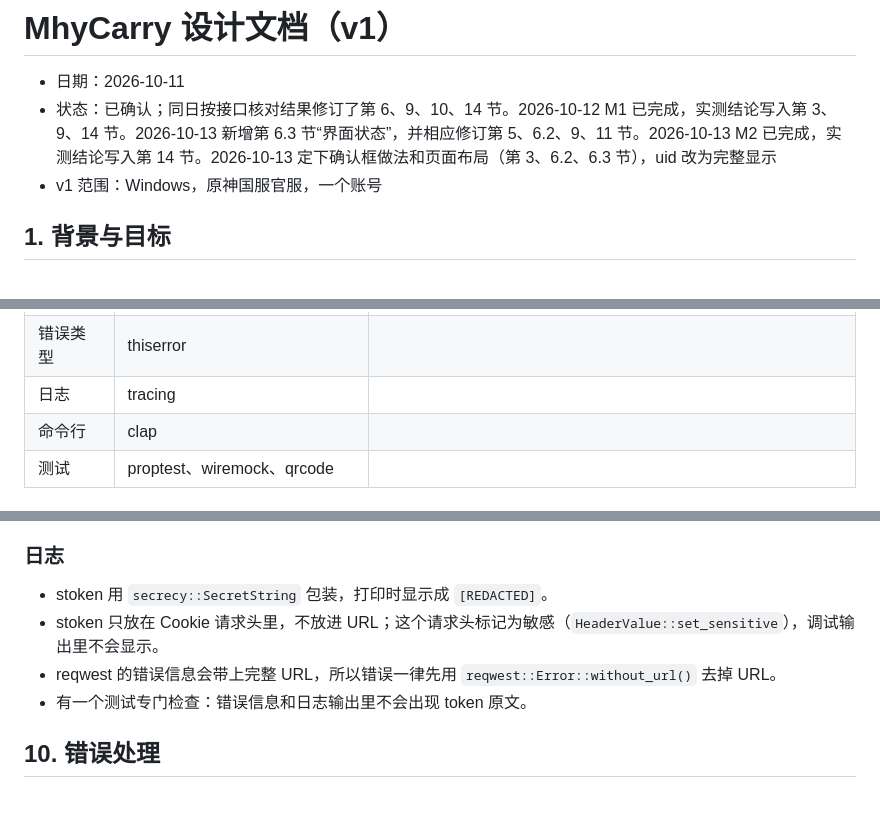
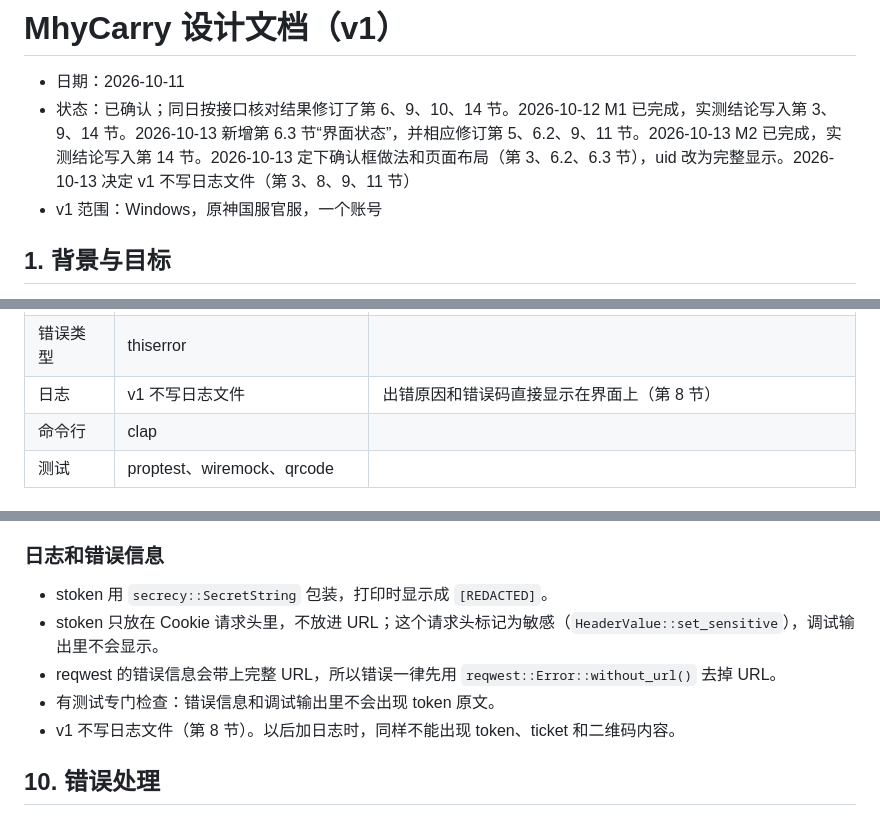
Before and after one commit to shulkx/mhy-carry, a Markdown page: docs/design/2026-10-11-mhy-carry-design.md, 3 parts joined by grey strips. Rendered like a GitHub page.

Commit message:
docs: v1 不写日志文件

```diff
--- a/docs/design/2026-10-11-mhy-carry-design.md
+++ b/docs/design/2026-10-11-mhy-carry-design.md
@@ -1,7 +1,7 @@
 # MhyCarry 设计文档（v1）
 
 - 日期：2026-10-11
-- 状态：已确认；同日按接口核对结果修订了第 6、9、10、14 节。2026-10-12 M1 已完成，实测结论写入第 3、9、14 节。2026-10-13 新增第 6.3 节“界面状态”，并相应修订第 5、6.2、9、11 节。2026-10-13 M2 已完成，实测结论写入第 14 节。2026-10-13 定下确认框做法和页面布局（第 3、6.2、6.3 节），uid 改为完整显示
+- 状态：已确认；同日按接口核对结果修订了第 6、9、10、14 节。2026-10-12 M1 已完成，实测结论写入第 3、9、14 节。2026-10-13 新增第 6.3 节“界面状态”，并相应修订第 5、6.2、9、11 节。2026-10-13 M2 已完成，实测结论写入第 14 节。2026-10-13 定下确认框做法和页面布局（第 3、6.2、6.3 节），uid 改为完整显示。2026-10-13 决定 v1 不写日志文件（第 3、8、9、11 节）
 - v1 范围：Windows，原神国服官服，一个账号
 
 ## 1. 背景与目标
@@ -51,7 +51,7 @@ MhyCarry 识别屏幕上的米哈游游戏登录二维码，用你绑定的账
 | 确认对话框 | Windows `MessageBoxW`（windows crate，只从 Rust 端调用） | 置顶，按钮是“确定 / 取消”，默认“取消”；同时闪任务栏、响提示音（第 6.2 节第 5 步）。不用 tauri-plugin-dialog：它没法置顶，会被全屏的游戏挡住 |
 | 敏感值包装 | secrecy | 打印时自动显示成 `[REDACTED]` |
 | 错误类型 | thiserror | |
-| 日志 | tracing | |
+| 日志 | v1 不写日志文件 | 出错原因和错误码直接显示在界面上（第 8 节） |
 | 命令行 | clap | |
 | 测试 | proptest、wiremock、qrcode | |
 
@@ -362,11 +362,12 @@ panda 扫码返回的 `passport_qr_url` 来自服务器，同样要校验：http
   - `update_settings`。
 - **事件：** `state-changed`，内容是完整的状态快照（第 6.3 节）。
 
-### 日志
+### 日志和错误信息
 - stoken 用 `secrecy::SecretString` 包装，打印时显示成 `[REDACTED]`。
 - stoken 只放在 Cookie 请求头里，不放进 URL；这个请求头标记为敏感（`HeaderValue::set_sensitive`），调试输出里不会显示。
 - reqwest 的错误信息会带上完整 URL，所以错误一律先用 `reqwest::Error::without_url()` 去掉 URL。
-- 有一个测试专门检查：错误信息和日志输出里不会出现 token 原文。
+- 有测试专门检查：错误信息和调试输出里不会出现 token 原文。
+- v1 不写日志文件（第 8 节）。以后加日志时，同样不能出现 token、ticket 和二维码内容。
 
 ## 10. 错误处理
 
```
Also changed, not shown: other parts of docs/design/2026-10-11-mhy-carry-design.md (+2 -2 lines).
